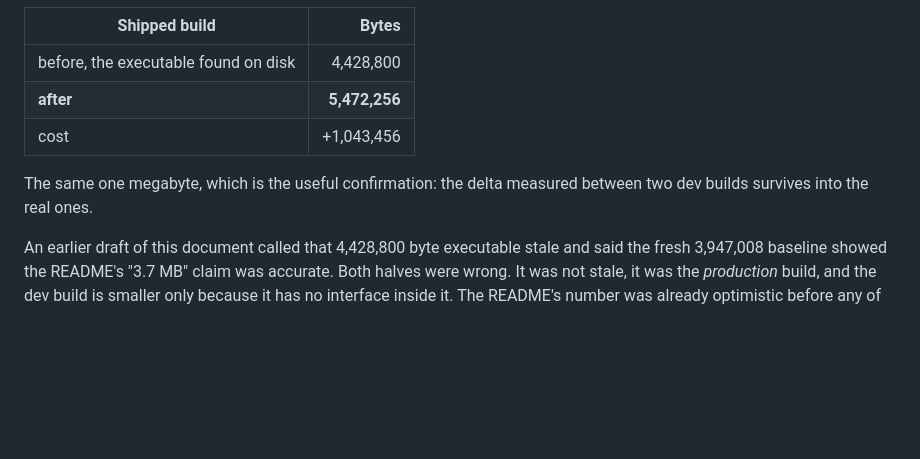
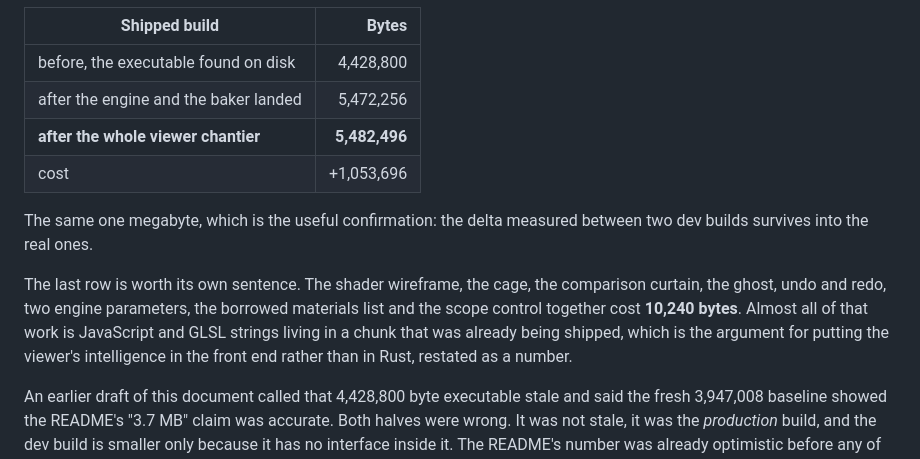
Before and after one commit to infinition/albedo, a Markdown page: docs/RETOPO.md, the part around the change. Rendered like a GitHub page; blank space fills up the shorter version.

Commit message:
docs(retopo): le chantier viewer entier coute dix kilo-octets
Binaire livre a 5 482 496 octets, contre 5 472 256 avant ce chantier. Le
wireframe en shader, la cage, le rideau de comparaison, le fantome, annuler et
refaire, deux parametres du moteur, la liste des matieres empruntee et le
controle de portee font ensemble 10 240 octets.

Presque tout ce travail est du JavaScript et des chaines GLSL dans un morceau
deja livre, ce qui est l'argument pour mettre l'intelligence du viewer dans le
front plutot que dans Rust, reformule en nombre.

Verifie de bout en bout sur le binaire final: decimation avec quads et lissage
regle a 0,7 donne 237 646 vers 8 600 triangles, rapport d'aspect 3,460 vers
2,100, 2 763 quads sur 64 % de la surface; et le bake seul reprojette en 0,86 s
sans toucher la geometrie.

```diff
--- a/docs/RETOPO.md
+++ b/docs/RETOPO.md
@@ -197,11 +197,19 @@ real one, built with `npx tauri build`, carries `dist/` inside it:
 | Shipped build | Bytes |
 | --- | ---: |
 | before, the executable found on disk | 4,428,800 |
-| **after** | **5,472,256** |
-| cost | +1,043,456 |
+| after the engine and the baker landed | 5,472,256 |
+| **after the whole viewer chantier** | **5,482,496** |
+| cost | +1,053,696 |
 
 The same one megabyte, which is the useful confirmation: the delta measured
 between two dev builds survives into the real ones.
+
+The last row is worth its own sentence. The shader wireframe, the cage, the
+comparison curtain, the ghost, undo and redo, two engine parameters, the borrowed
+materials list and the scope control together cost **10,240 bytes**. Almost all
+of that work is JavaScript and GLSL strings living in a chunk that was already
+being shipped, which is the argument for putting the viewer's intelligence in the
+front end rather than in Rust, restated as a number.
 
 An earlier draft of this document called that 4,428,800 byte executable stale and
 said the fresh 3,947,008 baseline showed the README's "3.7 MB" claim was
```
